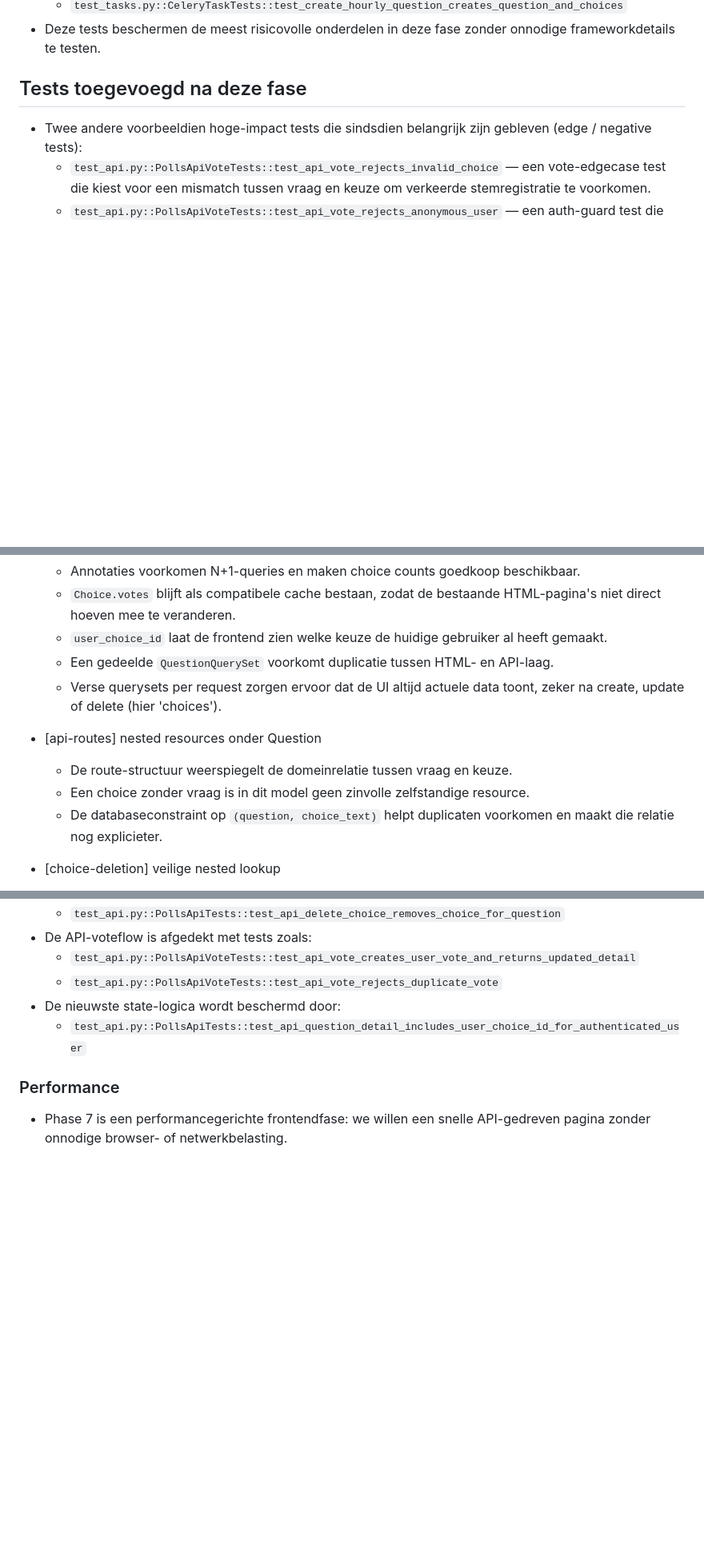
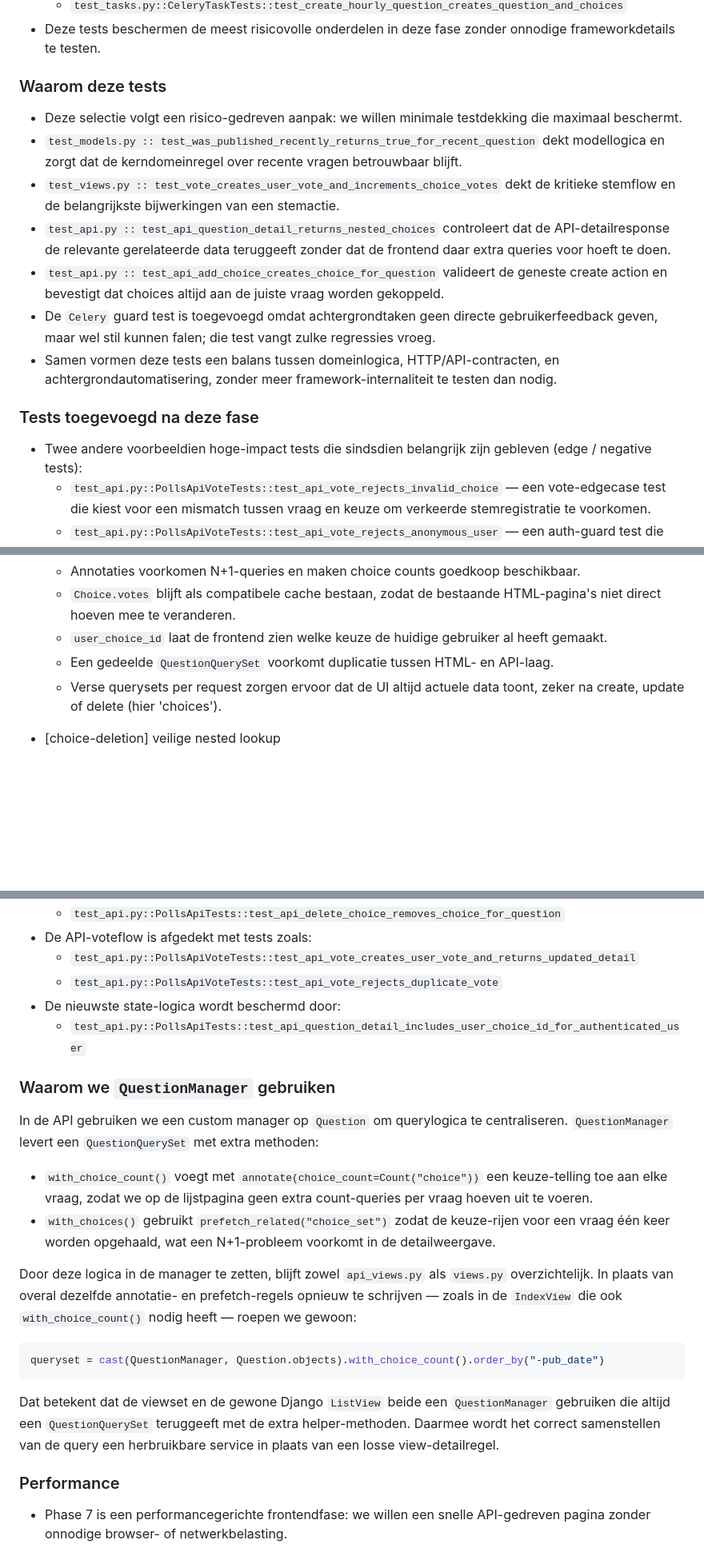
Before and after one commit to remcodesign/django-technical-assessment, a Markdown page: logbook-all-phases.md, 3 parts joined by grey strips. Shown at 80% size. Rendered like a GitHub page; blank space fills up the shorter version.

Commit message:
refactor :: many small changes/updates to the logbooks - to make it more correct and complete

````diff
--- a/logbook-all-phases.md
+++ b/logbook-all-phases.md
@@ -324,7 +342,17 @@ Het doel van deze fase is om een teststrategie te kiezen en een kleine, praktisc
   - `test_tasks.py::CeleryTaskTests::test_create_hourly_question_creates_question_and_choices`
 - Deze tests beschermen de meest risicovolle onderdelen in deze fase zonder onnodige frameworkdetails te testen.
 
-## Tests toegevoegd na deze fase
+### Waarom deze tests
+
+- Deze selectie volgt een risico-gedreven aanpak: we willen minimale testdekking die maximaal beschermt.
+- `test_models.py :: test_was_published_recently_returns_true_for_recent_question` dekt modellogica en zorgt dat de kerndomeinregel over recente vragen betrouwbaar blijft.
+- `test_views.py :: test_vote_creates_user_vote_and_increments_choice_votes` dekt de kritieke stemflow en de belangrijkste bijwerkingen van een stemactie.
+- `test_api.py :: test_api_question_detail_returns_nested_choices` controleert dat de API-detailresponse de relevante gerelateerde data teruggeeft zonder dat de frontend daar extra queries voor hoeft te doen.
+- `test_api.py :: test_api_add_choice_creates_choice_for_question` valideert de geneste create action en bevestigt dat choices altijd aan de juiste vraag worden gekoppeld.
+- De `Celery` guard test is toegevoegd omdat achtergrondtaken geen directe gebruikerfeedback geven, maar wel stil kunnen falen; die test vangt zulke regressies vroeg.
+- Samen vormen deze tests een balans tussen domeinlogica, HTTP/API-contracten, en achtergrondautomatisering, zonder meer framework-internaliteit te testen dan nodig.
+
+### Tests toegevoegd na deze fase
 
 - Twee andere voorbeeldien hoge-impact tests die sindsdien belangrijk zijn gebleven (edge / negative tests):
   - `test_api.py::PollsApiVoteTests::test_api_vote_rejects_invalid_choice` — een vote-edgecase test die kiest voor een mismatch tussen vraag en keuze om verkeerde stemregistratie te voorkomen.
@@ -689,11 +724,6 @@ Het doel is aantoonbaar te maken dat deze app niet alleen server-rendered kan we
   - Een gedeelde `QuestionQuerySet` voorkomt duplicatie tussen HTML- en API-laag.
   - Verse querysets per request zorgen ervoor dat de UI altijd actuele data toont, zeker na create, update of delete (hier 'choices').
 
-- [api-routes] nested resources onder Question
-  - De route-structuur weerspiegelt de domeinrelatie tussen vraag en keuze.
-  - Een choice zonder vraag is in dit model geen zinvolle zelfstandige resource.
-  - De databaseconstraint op `(question, choice_text)` helpt duplicaten voorkomen en maakt die relatie nog explicieter.
-
 - [choice-deletion] veilige nested lookup
   - De delete-actie moet altijd gebonden blijven aan de juiste vraag.
   - `get_object_or_404(..., question=question)` voorkomt dat een choice van een andere vraag per ongeluk wordt verwijderd.
@@ -711,6 +741,21 @@ Het doel is aantoonbaar te maken dat deze app niet alleen server-rendered kan we
   - `test_api.py::PollsApiVoteTests::test_api_vote_rejects_duplicate_vote`
 - De nieuwste state-logica wordt beschermd door:
   - `test_api.py::PollsApiTests::test_api_question_detail_includes_user_choice_id_for_authenticated_user`
+
+### Waarom we `QuestionManager` gebruiken
+
+In de API gebruiken we een custom manager op `Question` om querylogica te centraliseren. `QuestionManager` levert een `QuestionQuerySet` met extra methoden:
+
+- `with_choice_count()` voegt met `annotate(choice_count=Count("choice"))` een keuze-telling toe aan elke vraag, zodat we op de lijstpagina geen extra count-queries per vraag hoeven uit te voeren.
+- `with_choices()` gebruikt `prefetch_related("choice_set")` zodat de keuze-rijen voor een vraag één keer worden opgehaald, wat een N+1-probleem voorkomt in de detailweergave.
+
+Door deze logica in de manager te zetten, blijft zowel `api_views.py` als `views.py` overzichtelijk. In plaats van overal dezelfde annotatie- en prefetch-regels opnieuw te schrijven — zoals in de `IndexView` die ook `with_choice_count()` nodig heeft — roepen we gewoon:
+
+```python
+queryset = cast(QuestionManager, Question.objects).with_choice_count().order_by("-pub_date")
+```
+
+Dat betekent dat de viewset en de gewone Django `ListView` beide een `QuestionManager` gebruiken die altijd een `QuestionQuerySet` teruggeeft met de extra helper-methoden. Daarmee wordt het correct samenstellen van de query een herbruikbare service in plaats van een losse view-detailregel.
 
 ### Performance
 
````
Also changed, not shown: other parts of logbook-all-phases.md (+31 -4 lines), logbook-diagrams.md (+4 -4 lines).
